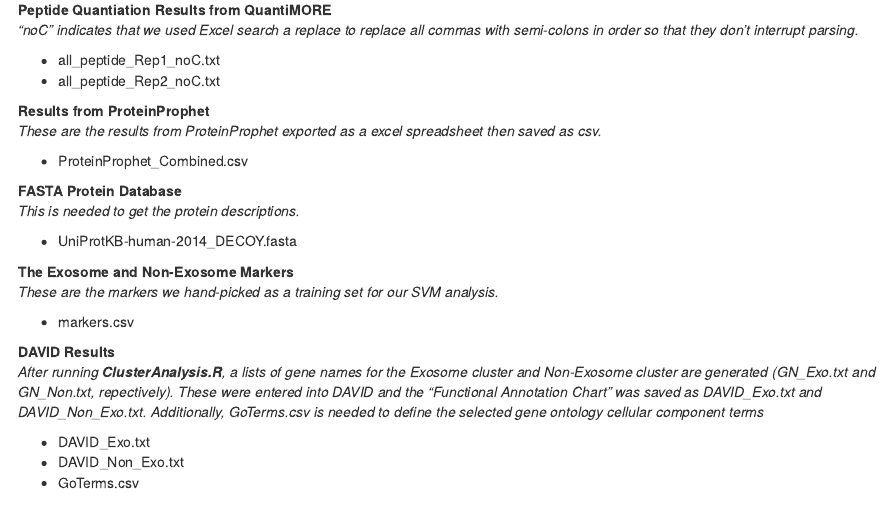
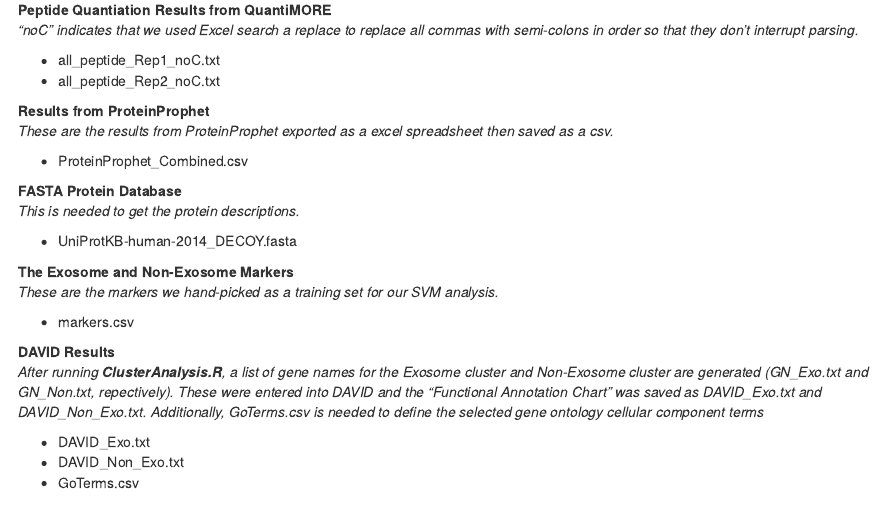
Before and after one commit to pariswu1988/SKBR3B_Exosome_Proteome, an R Markdown document (README.Rmd): the page in a window 1100 px wide, from 530 px down. The pictures show the output file README.html that the author committed with the source, opened offline.

Commit message:
Minor README typo fix

```diff
--- a/README.Rmd
+++ b/README.Rmd
@@ -29,7 +29,7 @@
 + all_peptide_Rep2_noC.txt
 
 **Results from ProteinProphet**
-*These are the results from ProteinProphet exported as a excel spreadsheet then saved as csv.*
+*These are the results from ProteinProphet exported as a excel spreadsheet then saved as a csv.*
 
 + ProteinProphet_Combined.csv
 
@@ -44,7 +44,7 @@
 + markers.csv
 
 **DAVID Results**
-*After running __ClusterAnalysis.R__, a lists of gene names for the Exosome cluster and Non-Exosome cluster are generated (GN_Exo.txt and GN_Non.txt, repectively). These were entered into DAVID and the "Functional Annotation Chart" was saved as DAVID_Exo.txt and DAVID_Non_Exo.txt. Additionally, GoTerms.csv is needed to define the selected gene ontology cellular component terms*
+*After running __ClusterAnalysis.R__, a list of gene names for the Exosome cluster and Non-Exosome cluster are generated (GN_Exo.txt and GN_Non.txt, repectively). These were entered into DAVID and the "Functional Annotation Chart" was saved as DAVID_Exo.txt and DAVID_Non_Exo.txt. Additionally, GoTerms.csv is needed to define the selected gene ontology cellular component terms*
 
 + DAVID_Exo.txt
 + DAVID_Non_Exo.txt
```
Also changed, not shown: README.html.
